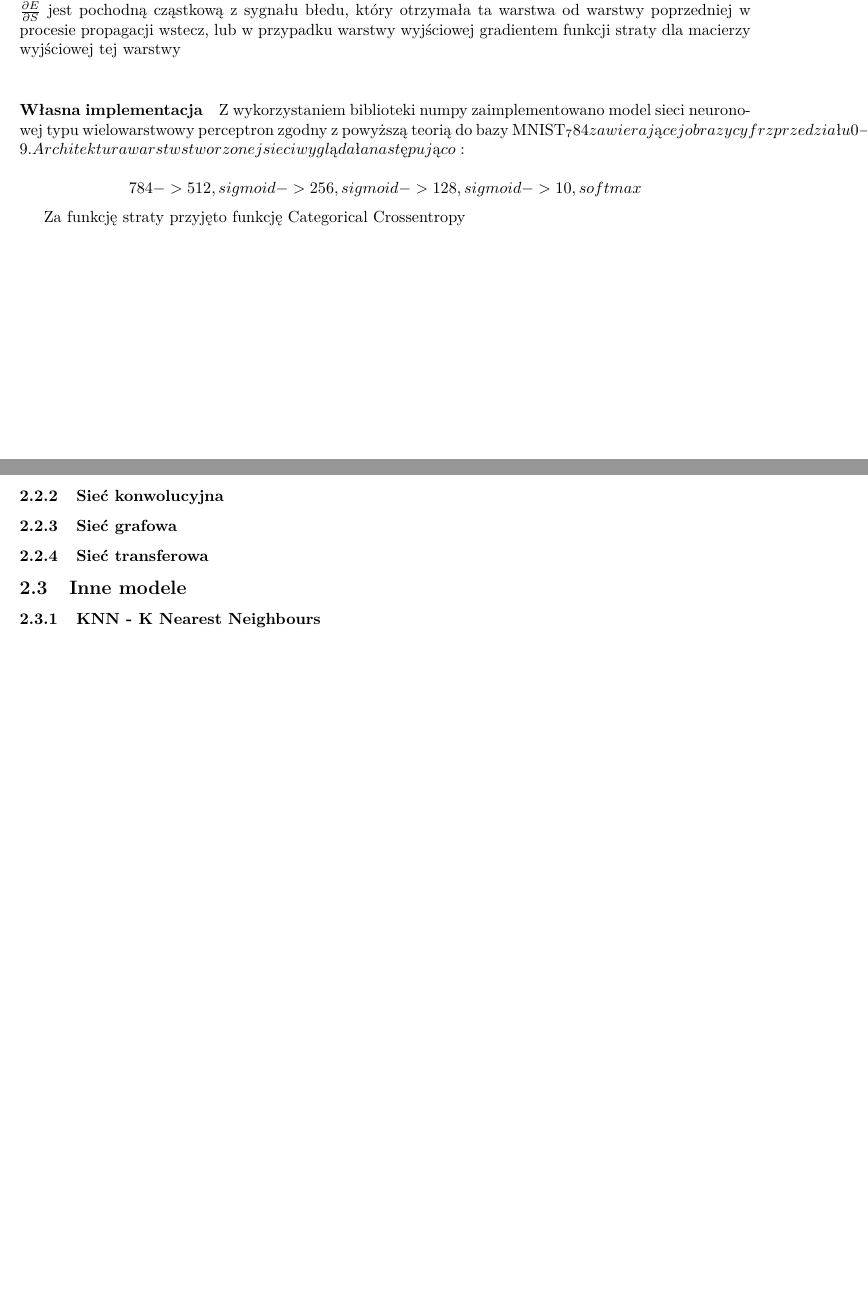
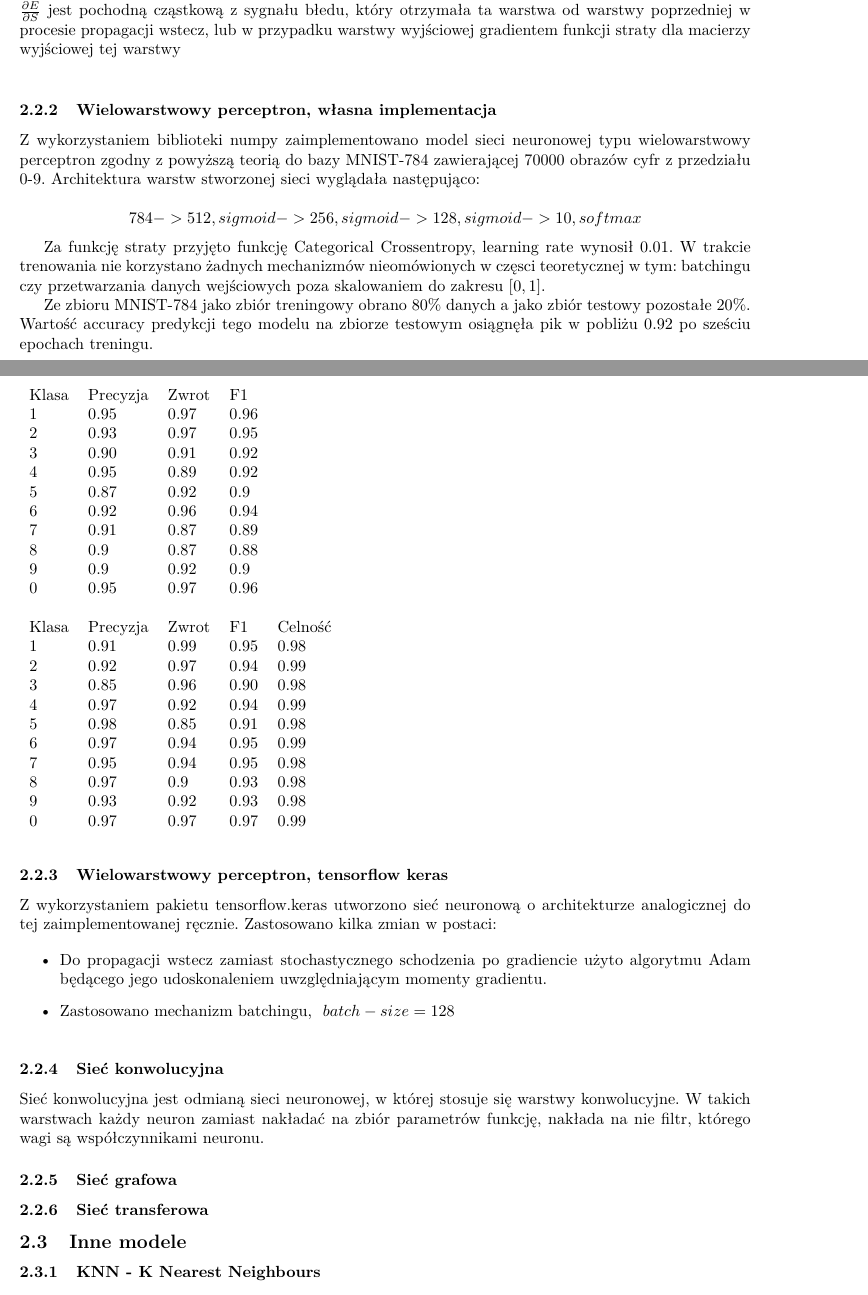
Before and after one commit to philipandag/mnist-ml-tester, a LaTeX document (Report/report.tex): two parts of pages 2 and 3 of 3 before the commit and two parts of pages 2 and 3 of 4 after it, joined at a grey line, cut so that both start at the same text, the shorter picture padded with empty space. Compiled offline with pdfLaTeX.

Commit message:
Sprawozdanie sieci, tabelki popsute

```diff
--- a/Report/report.tex
+++ b/Report/report.tex
@@ -94,19 +94,69 @@ wyjściowej gradientem funkcji straty dla macierzy wyjściowej tej warstwy\\
 
 
 
-\paragraph{Własna implementacja}
-Z wykorzystaniem biblioteki numpy zaimplementowano model sieci neuronowej typu wielowarstwowy perceptron zgodny z powyższą teorią do bazy MNIST_784 zawierającej
-obrazy cyfr z przedziału 0-9.
+\subsubsection{Wielowarstwowy perceptron, własna implementacja}
+
+Z wykorzystaniem biblioteki numpy zaimplementowano model sieci neuronowej typu wielowarstwowy perceptron zgodny z powyższą teorią do bazy MNIST-784 zawierającej 70000
+obrazów cyfr z przedziału 0-9.
 Architektura warstw stworzonej sieci wyglądała następująco:
 
-$$ 784 -> 512, sigmoid -> 256, sigmoid -> 128, sigmoid ->10, softmax$$
+$$ 784 -> 512, sigmoid -> 256, sigmoid -> 128, sigmoid ->10, softmax $$
 
-Za funkcję straty przyjęto funkcję Categorical Crossentropy
+Za funkcję straty przyjęto funkcję Categorical Crossentropy, learning rate wynosił 0.01.
+W trakcie trenowania nie korzystano żadnych mechanizmów nieomówionych
+w częsci teoretycznej w tym: batchingu czy przetwarzania danych wejściowych poza skalowaniem do zakresu $[0, 1]$.
+
+Ze zbioru MNIST-784 jako zbiór treningowy obrano 80\% danych a jako zbiór testowy pozostałe 20\%. Wartość accuracy predykcji tego modelu na zbiorze testowym osiągnęła
+pik w pobliżu 0.92 po sześciu epochach treningu.
+
+\begin{table}[]
+\begin{tabular}{llll}
+Klasa & Precyzja & Zwrot & F1   \\
+1     & 0.95     & 0.97  & 0.96 \\
+2     & 0.93     & 0.97  & 0.95 \\
+3     & 0.90     & 0.91  & 0.92 \\
+4     & 0.95     & 0.89  & 0.92 \\
+5     & 0.87     & 0.92  & 0.9  \\
+6     & 0.92     & 0.96  & 0.94 \\
+7     & 0.91     & 0.87  & 0.89 \\
+8     & 0.9      & 0.87  & 0.88 \\
+9     & 0.9      & 0.92  & 0.9  \\
+0     & 0.95     & 0.97  & 0.96
+\end{tabular}
+\end{table}
 
 
 
+\subsubsection{Wielowarstwowy perceptron, tensorflow keras}
+
+Z wykorzystaniem pakietu tensorflow.keras utworzono sieć neuronową o architekturze analogicznej do tej zaimplementowanej ręcznie. Zastosowano kilka zmian w postaci:
+
+\begin{itemize}
+\item Do propagacji wstecz zamiast stochastycznego schodzenia po gradiencie użyto algorytmu Adam będącego jego udoskonaleniem uwzględniającym momenty gradientu.
+
+\item Zastosowano mechanizm batchingu, ~$batch-size = 128$
+
+\end{itemize}
+
+\begin{table}[]
+\begin{tabular}{lllll}
+Klasa & Precyzja & Zwrot & F1   & Celność \\
+1     & 0.91     & 0.99  & 0.95 & 0.98    \\
+2     & 0.92     & 0.97  & 0.94 & 0.99    \\
+3     & 0.85     & 0.96  & 0.90 & 0.98    \\
+4     & 0.97     & 0.92  & 0.94 & 0.99    \\
+5     & 0.98     & 0.85  & 0.91 & 0.98    \\
+6     & 0.97     & 0.94  & 0.95 & 0.99    \\
+7     & 0.95     & 0.94  & 0.95 & 0.98    \\
+8     & 0.97     & 0.9   & 0.93 & 0.98    \\
+9     & 0.93     & 0.92  & 0.93 & 0.98    \\
+0     & 0.97     & 0.97  & 0.97 & 0.99
+\end{tabular}
+\end{table}
+
 
 \subsubsection{Sieć konwolucyjna}
+Sieć konwolucyjna jest odmianą sieci neuronowej, w której stosuje się warstwy konwolucyjne. W takich warstwach każdy neuron zamiast nakładać na zbiór parametrów funkcję, nakłada na nie filtr, którego wagi są współczynnikami neuronu.
 \subsubsection{Sieć grafowa}
 \subsubsection{Sieć transferowa}
 
```
Also changed, not shown: Report/report.pdf.
